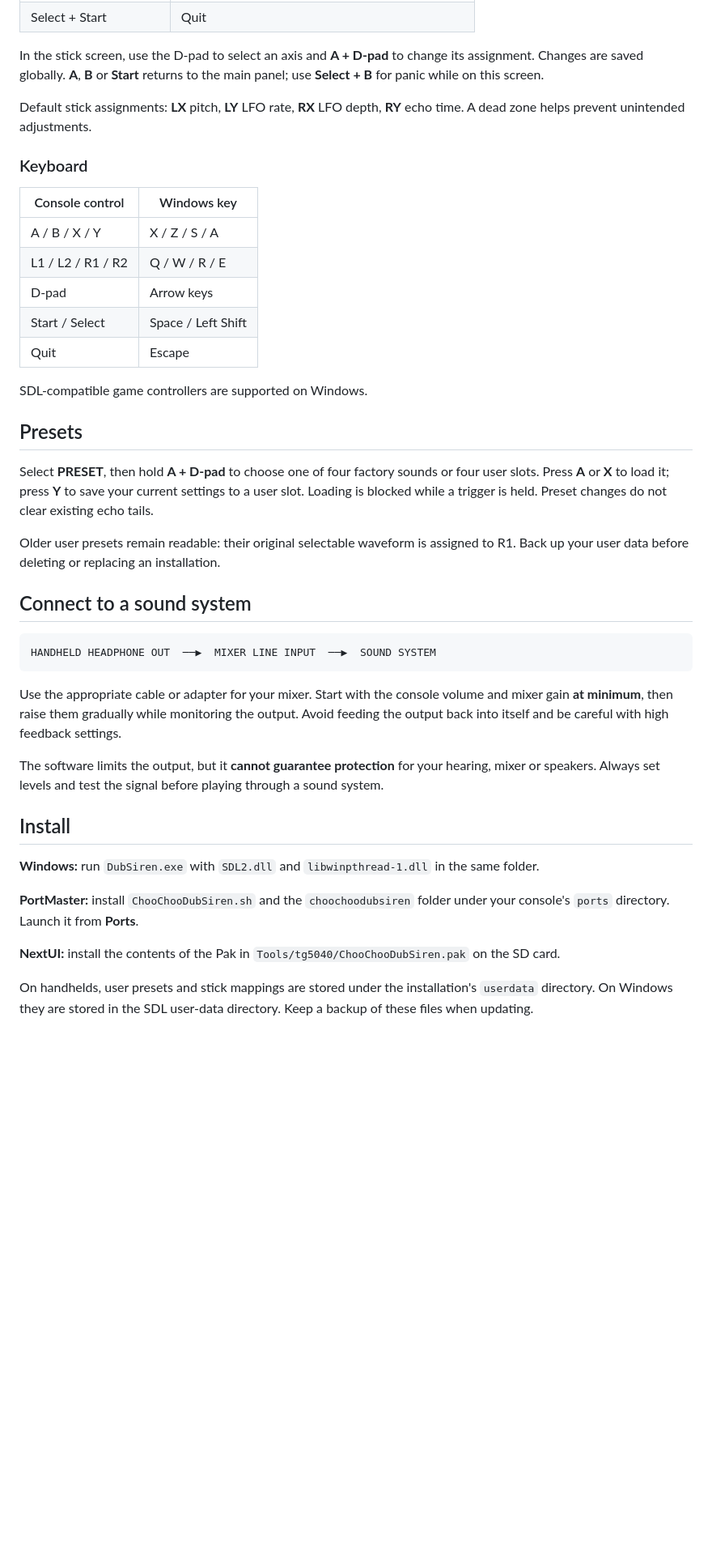
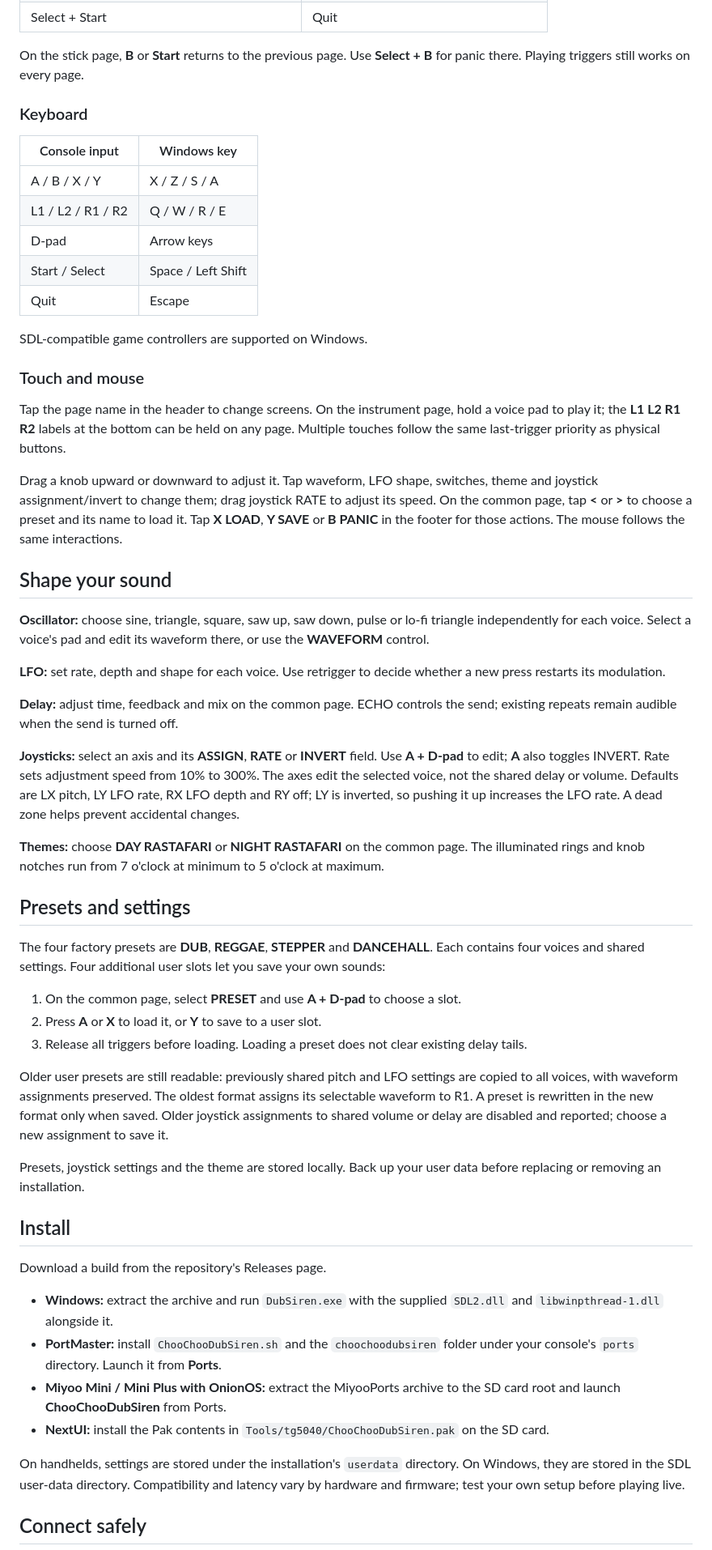
Before and after one commit to paiheulevrai/ChooChooDubSiren, a Markdown page: README.md, the part around one of its changes. Shown at 81% size. GitHub-like rendering; blank space fills up the shorter version.

````diff
--- a/README.md
+++ b/README.md
@@ -65,15 +51,11 @@ LFO only.
 | Select + Start | Quit |
 
-In the stick screen, use the D-pad to select an axis and **A + D-pad** to
-change its assignment. Changes are saved globally. **A**, **B** or **Start**
-returns to the main panel; use **Select + B** for panic while on this screen.
-
-Default stick assignments: **LX** pitch, **LY** LFO rate, **RX** LFO depth,
-**RY** echo time. A dead zone helps prevent unintended adjustments.
+On the stick page, **B** or **Start** returns to the previous page. Use
+**Select + B** for panic there. Playing triggers still works on every page.
 
 ### Keyboard
 
-| Console control | Windows key |
+| Console input | Windows key |
 |---|---|
 | A / B / X / Y | X / Z / S / A |
 | L1 / L2 / R1 / R2 | Q / W / R / E |
@@ -83,44 +65,78 @@ Default stick assignments: **LX** pitch, **LY** LFO rate, **RX** LFO depth,
 
 SDL-compatible game controllers are supported on Windows.
 
-## Presets
+### Touch and mouse
 
-Select **PRESET**, then hold **A + D-pad** to choose one of four factory
-sounds or four user slots. Press **A** or **X** to load it; press **Y** to
-save your current settings to a user slot. Loading is blocked while a
-trigger is held. Preset changes do not clear existing echo tails.
+Tap the page name in the header to change screens. On the instrument page,
+hold a voice pad to play it; the **L1 L2 R1 R2** labels at the bottom can be
+held on any page. Multiple touches follow the same last-trigger priority as
+physical buttons.
 
-Older user presets remain readable: their original selectable waveform is
-assigned to R1. Back up your user data before deleting or replacing an
-installation.
+Drag a knob upward or downward to adjust it. Tap waveform, LFO shape, switches,
+theme and joystick assignment/invert to change them; drag joystick RATE to
+adjust its speed. On the common page, tap **<** or **>** to choose a preset
+and its name to load it. Tap **X LOAD**, **Y SAVE** or **B PANIC** in the
+footer for those actions. The mouse follows the same interactions.
 
-## Connect to a sound system
+## Shape your sound
 
-```text
-HANDHELD HEADPHONE OUT  ──▶  MIXER LINE INPUT  ──▶  SOUND SYSTEM
-```
+**Oscillator:** choose sine, triangle, square, saw up, saw down, pulse or lo-fi
+triangle independently for each voice. Select a voice's pad and edit its
+waveform there, or use the **WAVEFORM** control.
 
-Use the appropriate cable or adapter for your mixer. Start with the console
-volume and mixer gain **at minimum**, then raise them gradually while
-monitoring the output. Avoid feeding the output back into itself and be
-careful with high feedback settings.
+**LFO:** set rate, depth and shape for each voice. Use retrigger to decide
+whether a new press restarts its modulation.
 
-The software limits the output, but it **cannot guarantee protection** for
-your hearing, mixer or speakers. Always set levels and test the signal before
-playing through a sound system.
+**Delay:** adjust time, feedback and mix on the common page. ECHO controls the
+send; existing repeats remain audible when the send is turned off.
+
+**Joysticks:** select an axis and its **ASSIGN**, **RATE** or **INVERT** field.
+Use **A + D-pad** to edit; **A** also toggles INVERT. Rate sets adjustment
+speed from 10% to 300%. The axes edit the selected voice, not the shared
+delay or volume. Defaults are LX pitch, LY LFO rate, RX LFO depth and RY off;
+LY is inverted, so pushing it up increases the LFO rate. A dead zone helps
+prevent accidental changes.
+
+**Themes:** choose **DAY RASTAFARI** or **NIGHT RASTAFARI** on the common page.
+The illuminated rings and knob notches run from 7 o'clock at minimum to
+5 o'clock at maximum.
+
+## Presets and settings
+
+The four factory presets are **DUB**, **REGGAE**, **STEPPER** and
+**DANCEHALL**. Each contains four voices and shared settings. Four additional
+user slots let you save your own sounds:
+
+1. On the common page, select **PRESET** and use **A + D-pad** to choose a slot.
+2. Press **A** or **X** to load it, or **Y** to save to a user slot.
+3. Release all triggers before loading. Loading a preset does not clear
+   existing delay tails.
+
+Older user presets are still readable: previously shared pitch and LFO
+settings are copied to all voices, with waveform assignments preserved.
+The oldest format assigns its selectable waveform to R1. A preset is rewritten
+in the new format only when saved. Older joystick assignments to shared volume
+or delay are disabled and reported; choose a new assignment to save it.
+
+Presets, joystick settings and the theme are stored locally. Back up your user
+data before replacing or removing an installation.
 
 ## Install
 
-**Windows:** run `DubSiren.exe` with `SDL2.dll` and `libwinpthread-1.dll` in
-the same folder.
+Download a build from the repository's Releases page.
 
-**PortMaster:** install `ChooChooDubSiren.sh` and the `choochoodubsiren`
-folder under your console's `ports` directory. Launch it from **Ports**.
+- **Windows:** extract the archive and run `DubSiren.exe` with the supplied
+  `SDL2.dll` and `libwinpthread-1.dll` alongside it.
+- **PortMaster:** install `ChooChooDubSiren.sh` and the `choochoodubsiren`
+  folder under your console's `ports` directory. Launch it from **Ports**.
+- **Miyoo Mini / Mini Plus with OnionOS:** extract the MiyooPorts archive to
+  the SD card root and launch **ChooChooDubSiren** from Ports.
+- **NextUI:** install the Pak contents in
+  `Tools/tg5040/ChooChooDubSiren.pak` on the SD card.
 
-**NextUI:** install the contents of the Pak in
-`Tools/tg5040/ChooChooDubSiren.pak` on the SD card.
+On handhelds, settings are stored under the installation's `userdata` directory.
+On Windows, they are stored in the SDL user-data directory. Compatibility and
+latency vary by hardware and firmware; test your own setup before playing live.
 
-On handhelds, user presets and stick mappings are stored under the
-installation's `userdata` directory. On Windows they are stored in the SDL
-user-data directory. Keep a backup of these files when updating.
+## Connect safely
 
````
Also changed, not shown: other parts of README.md (+48 -60 lines), docs/screenshot.png, 11 other files.
